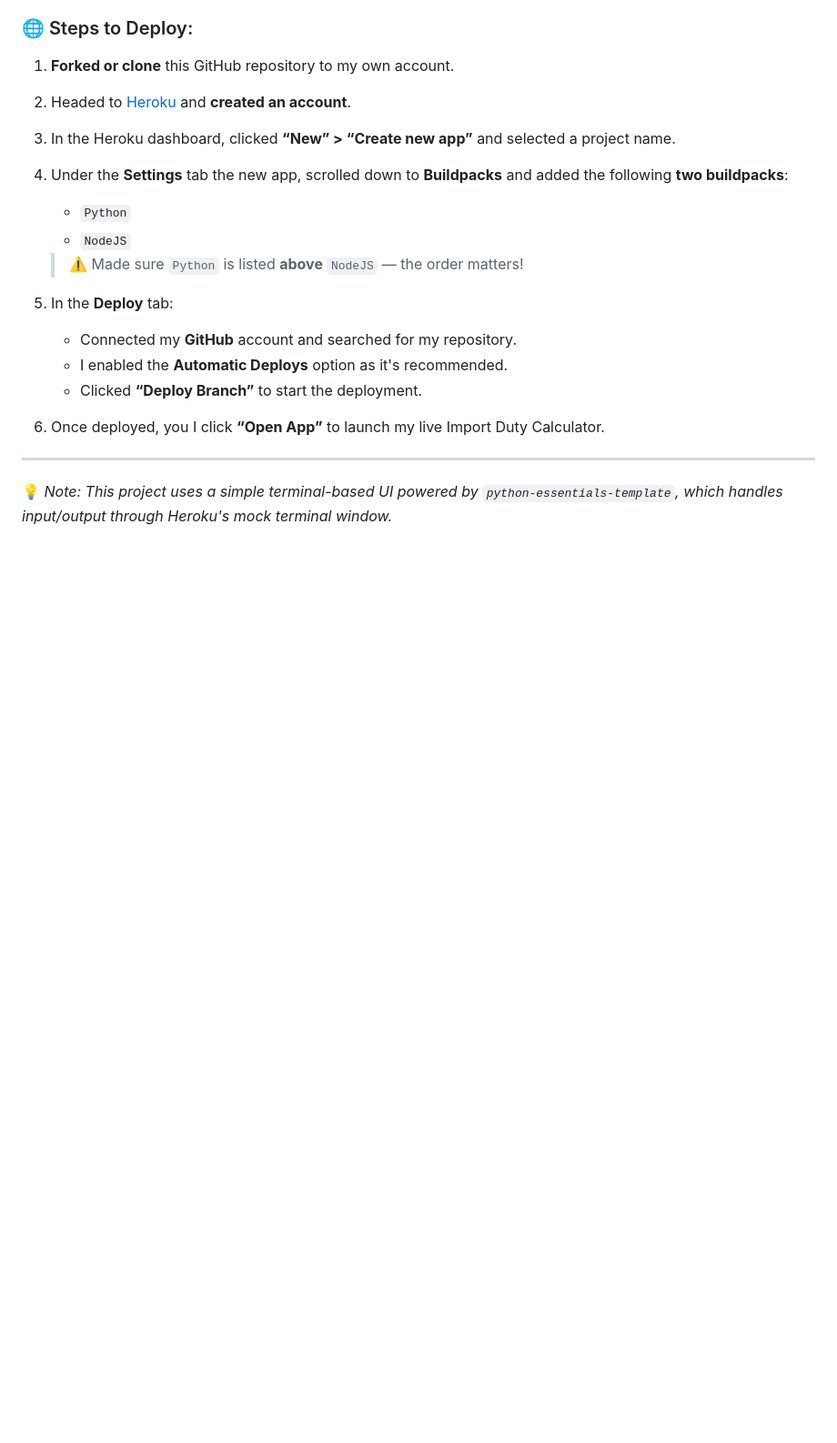
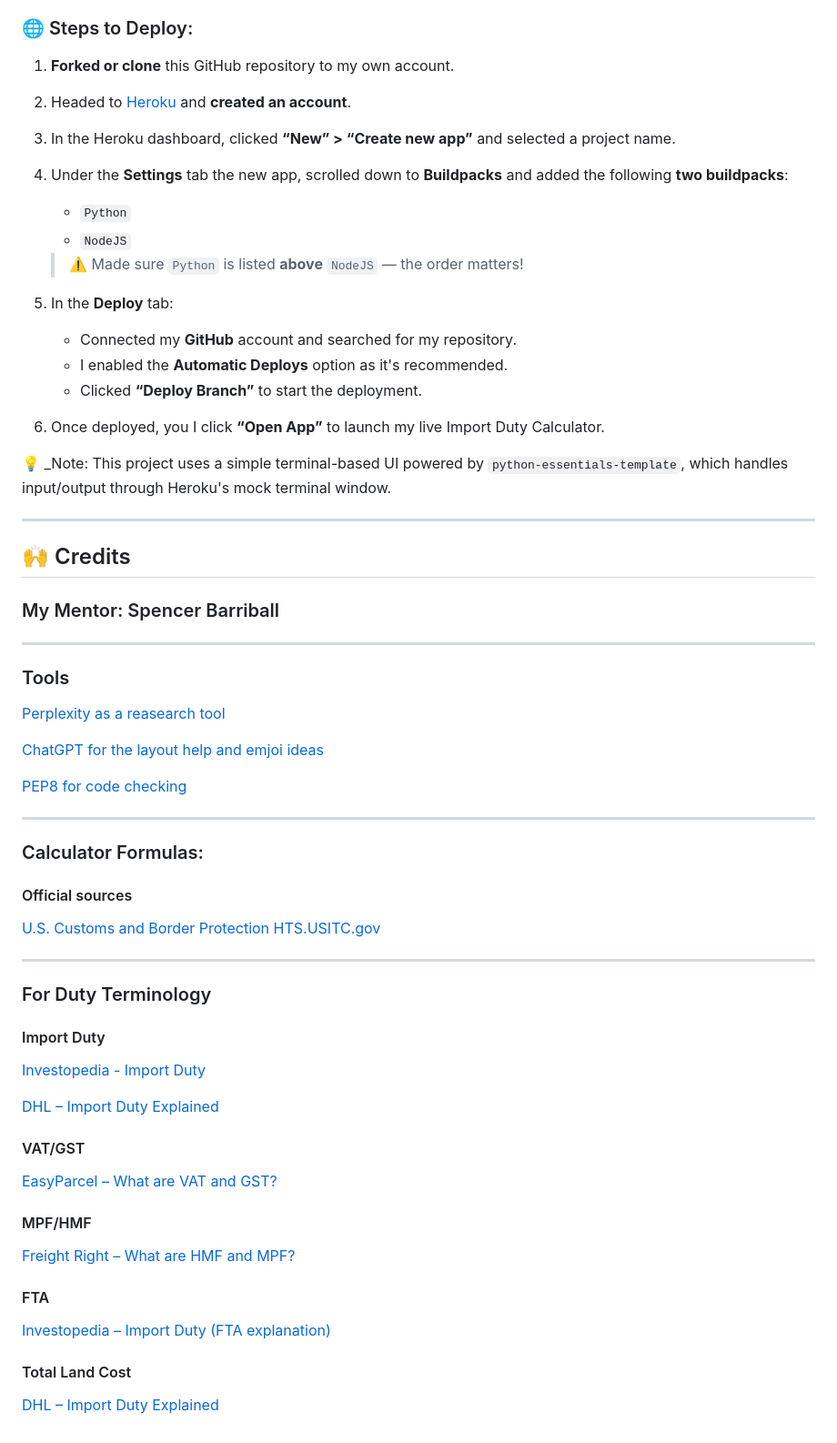
Before and after one commit to jtraveler/project-3, a Markdown page: README.md, the part around the change printed below. Shown: that part at 91% size. GitHub-like rendering; blank space fills up the shorter version.

```diff
--- a/README.md
+++ b/README.md
@@ -411,6 +441,49 @@ This calculator was deployed on **Heroku** using the [Code Institute Python Esse
 
 6. Once deployed, you I click **“Open App”** to launch my live Import Duty Calculator.
 
+
+
+💡 _Note: This project uses a simple terminal-based UI powered by `python-essentials-template`, which handles input/output through Heroku's mock terminal window.
+
+---
+## 🙌 Credits
+
+
+### My Mentor: Spencer Barriball
 ---
 
-💡 _Note: This project uses a simple terminal-based UI powered by `python-essentials-template`, which handles input/output through Heroku's mock terminal window._
+### Tools
+
+[Perplexity as a reasearch tool](https://www.perplexity.ai/)
+
+[ChatGPT for the layout help and emjoi ideas](https://chatgpt.com/)
+
+[PEP8 for code checking](pep8ci.herokuapp.com)
+
+---
+
+### Calculator Formulas:
+
+#### Official sources
+[U.S. Customs and Border Protection](https://www.cbp.gov/trade/basic-import-export/importer-exporter-tips) [HTS.USITC.gov](https://hts.usitc.gov)
+
+
+---
+### For Duty Terminology
+
+#### Import Duty
+[Investopedia - Import Duty](https://www.investopedia.com/terms/i/import-duty.asp)
+
+[DHL – Import Duty Explained](https://www.dhl.com/discover/en-global/logistics-advice/import-export-advice/what-is-import-duty)
+
+#### VAT/GST
+[EasyParcel – What are VAT and GST?](https://helpcentre-my.easyparcel.com/support/solutions/articles/9000224157-what-are-vat-tax-and-gst-tax-)
+
+#### MPF/HMF
+[Freight Right – What are HMF and MPF?](https://www.freightright.com/kb/hmf-and-mpf)
+
+#### FTA
+[Investopedia – Import Duty (FTA explanation)](https://www.investopedia.com/terms/i/import-duty.asp)
+
+#### Total Land Cost
+[DHL – Import Duty Explained](https://www.dhl.com/discover/en-global/logistics-advice/import-export-advice/what-is-import-duty)
```
Also changed, not shown: other parts of README.md (+55 -25 lines), assets/images/app-1intro.jpg (added), assets/images/app-2asking-forinfo.jpg (added), assets/images/app-3-computes-total.jpg (added), assets/images/app-4-error-handling1.jpg (added), assets/images/app-4-error-handling2.jpg (added), assets/images/app-4-error-handling3.jpg (added), 2 other files.
